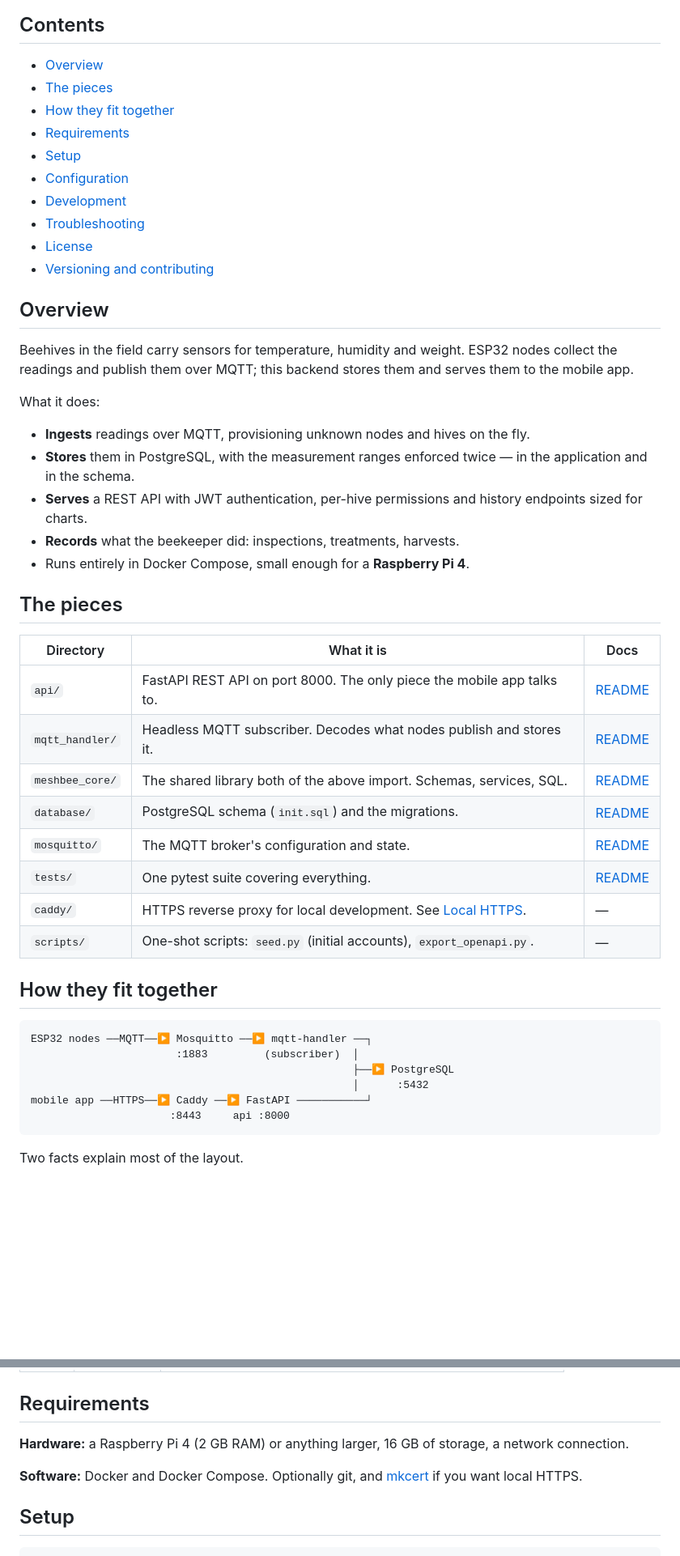
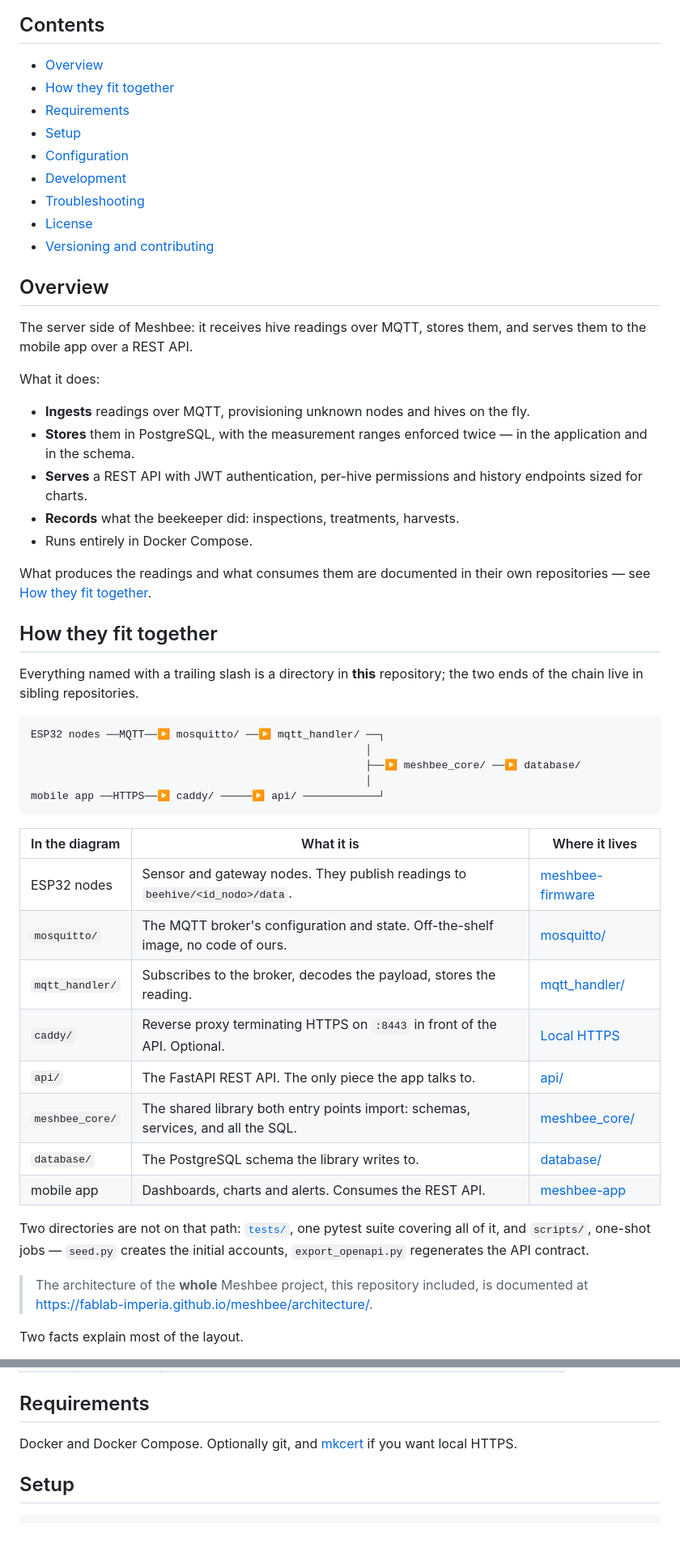
Before and after one commit to fablab-imperia/meshbee-server, a Markdown page: README.md, 2 parts joined by grey strips. Shown at 81% size. GitHub-like rendering; blank space fills up the shorter version.

Commit message:
docs: rewrite documentation as bilingual per-component READMEs (#15)

````diff
--- a/README.md
+++ b/README.md
@@ -23,7 +23,6 @@ Other parts of the Meshbee project include:
 ## Contents
 
 - [Overview](#overview)
-- [The pieces](#the-pieces)
 - [How they fit together](#how-they-fit-together)
 - [Requirements](#requirements)
 - [Setup](#setup)
@@ -35,9 +34,8 @@ Other parts of the Meshbee project include:
 
 ## Overview
 
-Beehives in the field carry sensors for temperature, humidity and weight. ESP32 nodes
-collect the readings and publish them over MQTT; this backend stores them and serves
-them to the mobile app.
+The server side of Meshbee: it receives hive readings over MQTT, stores them, and serves
+them to the mobile app over a REST API.
 
 What it does:
 
@@ -47,31 +45,41 @@ What it does:
 - **Serves** a REST API with JWT authentication, per-hive permissions and history
   endpoints sized for charts.
 - **Records** what the beekeeper did: inspections, treatments, harvests.
-- Runs entirely in Docker Compose, small enough for a **Raspberry Pi 4**.
+- Runs entirely in Docker Compose.
 
-## The pieces
-
-| Directory | What it is | Docs |
-|---|---|---|
-| `api/` | FastAPI REST API on port 8000. The only piece the mobile app talks to. | [README](api/README.md) |
-| `mqtt_handler/` | Headless MQTT subscriber. Decodes what nodes publish and stores it. | [README](mqtt_handler/README.md) |
-| `meshbee_core/` | The shared library both of the above import. Schemas, services, SQL. | [README](meshbee_core/README.md) |
-| `database/` | PostgreSQL schema (`init.sql`) and the migrations. | [README](database/README.md) |
-| `mosquitto/` | The MQTT broker's configuration and state. | [README](mosquitto/README.md) |
-| `tests/` | One pytest suite covering everything. | [README](tests/README.md) |
-| `caddy/` | HTTPS reverse proxy for local development. See [Local HTTPS](#local-https). | — |
-| `scripts/` | One-shot scripts: `seed.py` (initial accounts), `export_openapi.py`. | — |
+What produces the readings and what consumes them are documented in their own
+repositories — see [How they fit together](#how-they-fit-together).
 
 ## How they fit together
 
+Everything named with a trailing slash is a directory in **this** repository; the two
+ends of the chain live in sibling repositories.
+
 ```
-ESP32 nodes ──MQTT──▶ Mosquitto ──▶ mqtt-handler ──┐
-                       :1883         (subscriber)  │
-                                                   ├──▶ PostgreSQL
-                                                   │      :5432
-mobile app ──HTTPS──▶ Caddy ──▶ FastAPI ───────────┘
-                      :8443     api :8000
+ESP32 nodes ──MQTT──▶ mosquitto/ ──▶ mqtt_handler/ ──┐
+                                                     │
+                                                     ├──▶ meshbee_core/ ──▶ database/
+                                                     │
+mobile app ──HTTPS──▶ caddy/ ─────▶ api/ ────────────┘
 ```
+
+| In the diagram | What it is | Where it lives |
+|---|---|---|
+| ESP32 nodes | Sensor and gateway nodes. They publish readings to `beehive/<id_nodo>/data`. | [meshbee-firmware](https://github.com/fablab-imperia/meshbee-firmware) |
+| `mosquitto/` | The MQTT broker's configuration and state. Off-the-shelf image, no code of ours. | [mosquitto/](mosquitto/README.md) |
+| `mqtt_handler/` | Subscribes to the broker, decodes the payload, stores the reading. | [mqtt_handler/](mqtt_handler/README.md) |
+| `caddy/` | Reverse proxy terminating HTTPS on `:8443` in front of the API. Optional. | [Local HTTPS](#local-https) |
+| `api/` | The FastAPI REST API. The only piece the app talks to. | [api/](api/README.md) |
+| `meshbee_core/` | The shared library both entry points import: schemas, services, and all the SQL. | [meshbee_core/](meshbee_core/README.md) |
+| `database/` | The PostgreSQL schema the library writes to. | [database/](database/README.md) |
+| mobile app | Dashboards, charts and alerts. Consumes the REST API. | [meshbee-app](https://github.com/fablab-imperia/meshbee-app) |
+
+Two directories are not on that path: [`tests/`](tests/README.md), one pytest suite
+covering all of it, and `scripts/`, one-shot jobs — `seed.py` creates the initial
+accounts, `export_openapi.py` regenerates the API contract.
+
+> The architecture of the **whole** Meshbee project, this repository included, is
+> documented at <https://fablab-imperia.github.io/meshbee/architecture/>.
 
 Two facts explain most of the layout.
 
@@ -101,10 +109,7 @@ Ports:
 
 ## Requirements
 
-**Hardware:** a Raspberry Pi 4 (2 GB RAM) or anything larger, 16 GB of storage, a
-network connection.
-
-**Software:** Docker and Docker Compose. Optionally git, and
+Docker and Docker Compose. Optionally git, and
 [mkcert](https://github.com/FiloSottile/mkcert) if you want local HTTPS.
 
 ## Setup
````
Also changed, not shown: README.it.md (+32 -26 lines).
